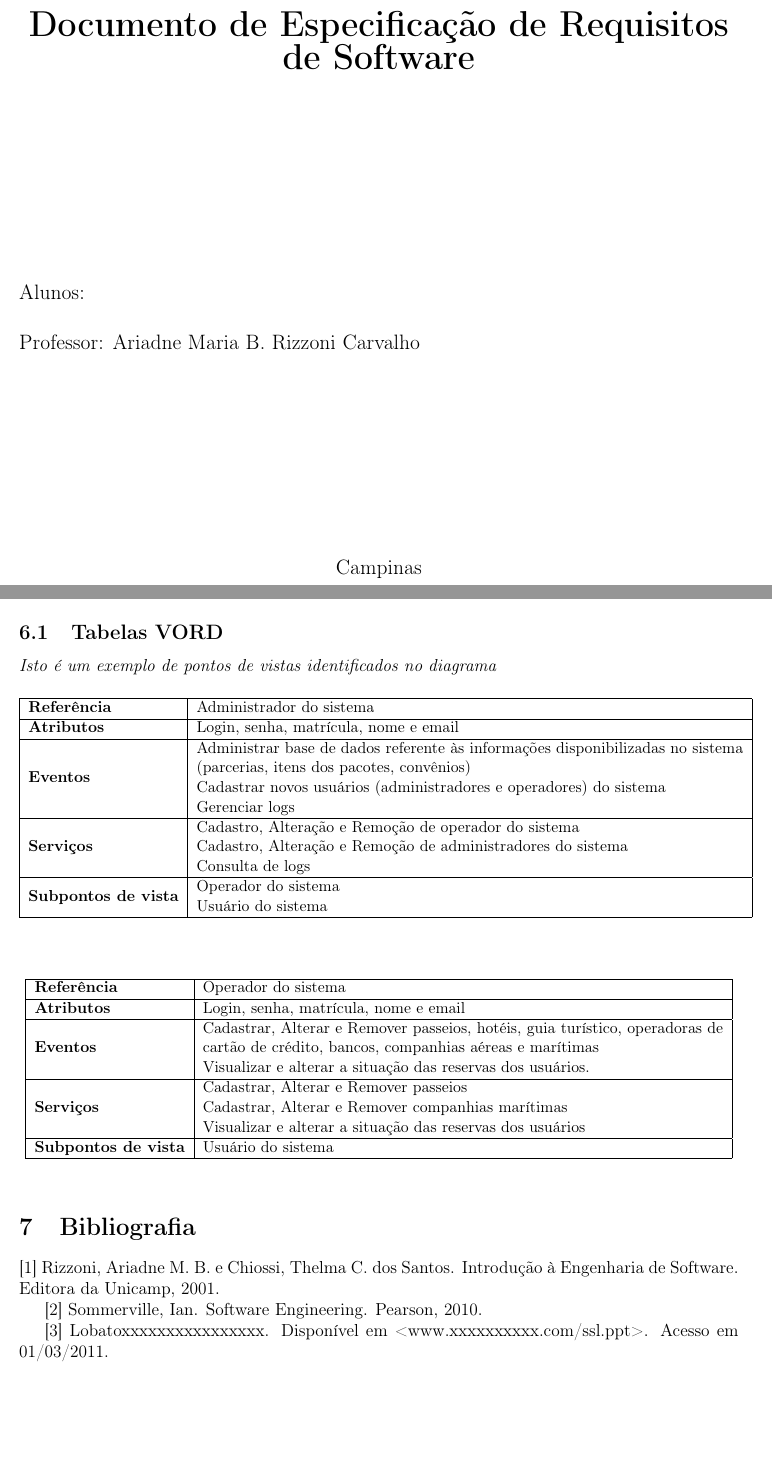
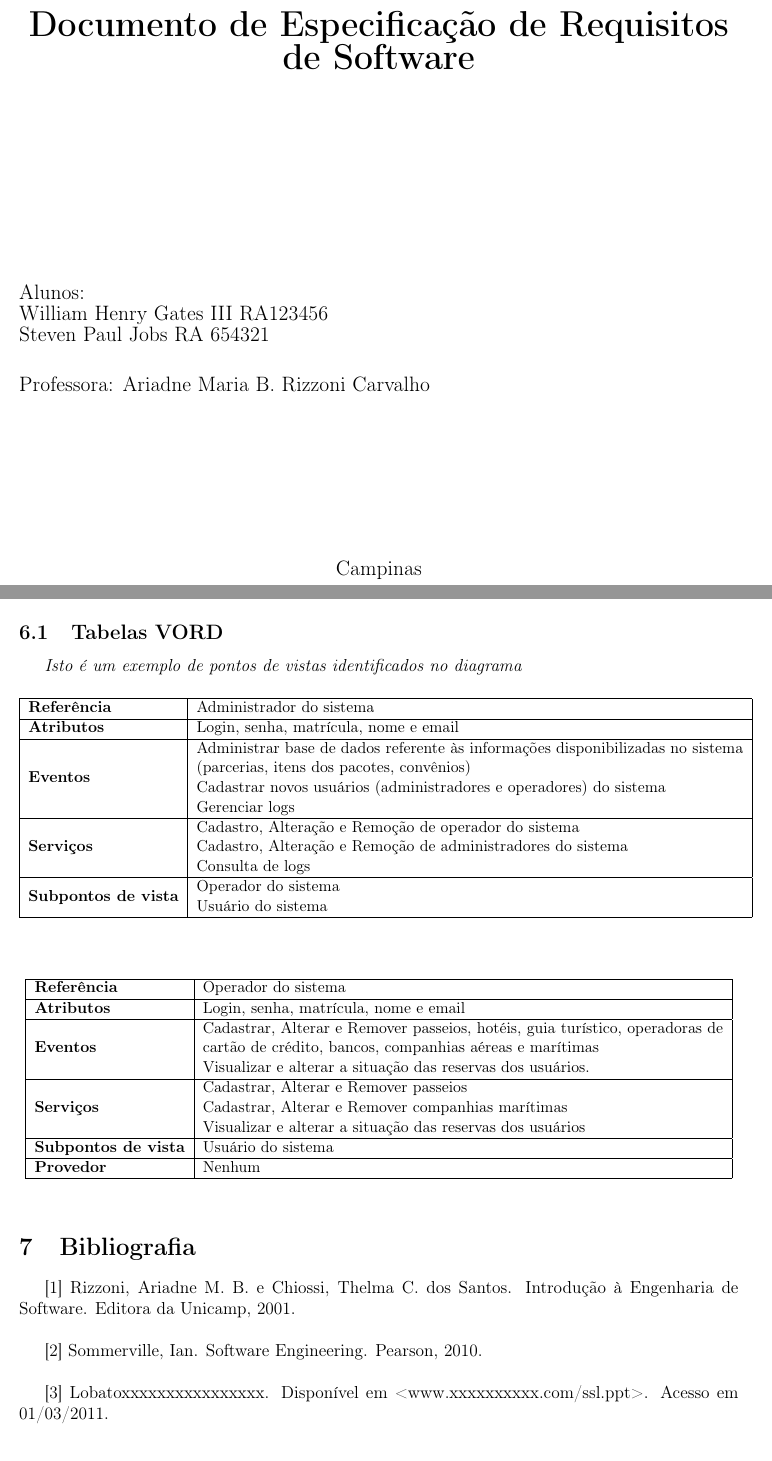
Before and after one commit to dreano/Ariadne, a LaTeX document (Documento_Extracao_Requisitos.tex): two parts of pages 1 and 4 of 4 before the commit and two parts of pages 1 and 5 of 6 after it, joined at a grey line, cut so that both start at the same text, the shorter picture padded with empty space. Compiled offline with pdfLaTeX.

Commit message:
Almost...

```diff
--- a/Documento_Extracao_Requisitos.tex
+++ b/Documento_Extracao_Requisitos.tex
@@ -11,7 +11,7 @@
 \usepackage{pifont}
 \usepackage{float}
 \usepackage{multirow}
-\usepackage{colortbl}
+\usepackage{indentfirst}
 
 \begin{document}
 
@@ -24,8 +24,8 @@
 {\large MC426A/MC436A}\\[5.1cm]
 {\bf \huge Documento de Especificação de Requisitos de Software}\\[5.1cm]
 \end{center}
-{\large Alunos:}\\[0.7cm]
-{\large Professor: Ariadne Maria B. Rizzoni Carvalho}\\[4.1cm]
+{\large Alunos:\\William Henry Gates III RA123456\\ Steven Paul Jobs RA 654321}\\[0.7cm]
+{\large Professora: Ariadne Maria B. Rizzoni Carvalho}\\[3.1cm]
 \begin{center}
 {\large Campinas}\\[0.2cm]
 {\large 2014}
@@ -143,6 +148,7 @@ Usuário do sistema \\\hline
 \multirow{3}{*}{\textbf{Eventos}} & Cadastrar, Alterar e Remover passeios, hotéis, guia turístico, operadoras de \\& cartão de crédito, bancos, companhias aéreas e marítimas\\ & Visualizar e alterar a situação das reservas dos usuários. \\\hline
 \multirow{3}{*}{\textbf{Serviços}} & Cadastrar, Alterar e Remover passeios\\ & Cadastrar, Alterar e Remover companhias marítimas \\& Visualizar e alterar a situação das reservas dos usuários\\\hline
 \textbf{Subpontos de vista} & Usuário do sistema\\\hline
+\textbf{Provedor} & Nenhum\\\hline
     \end{tabular}
 \end{center}
 \end{small}
@@ -150,9 +156,9 @@ Usuário do sistema \\\hline
 
 \section{Bibliografia}
 
-[1]  Rizzoni, Ariadne M. B. e Chiossi, Thelma C. dos Santos. Introdução à Engenharia de Software. Editora da Unicamp, 2001.
+[1]  Rizzoni, Ariadne M. B. e Chiossi, Thelma C. dos Santos. Introdução à Engenharia de Software. Editora da Unicamp, 2001.\\
 
-[2]  Sommerville, Ian. Software Engineering. Pearson, 2010.
+[2]  Sommerville, Ian. Software Engineering. Pearson, 2010.\\
 
 [3]  Lobatoxxxxxxxxxxxxxxxx. Disponível em <www.xxxxxxxxxx.com/ssl.ppt>. Acesso em 01/03/2011.
 
```
Also changed, not shown: Documento_Extracao_Requisitos.tex (6 more changed lines).
